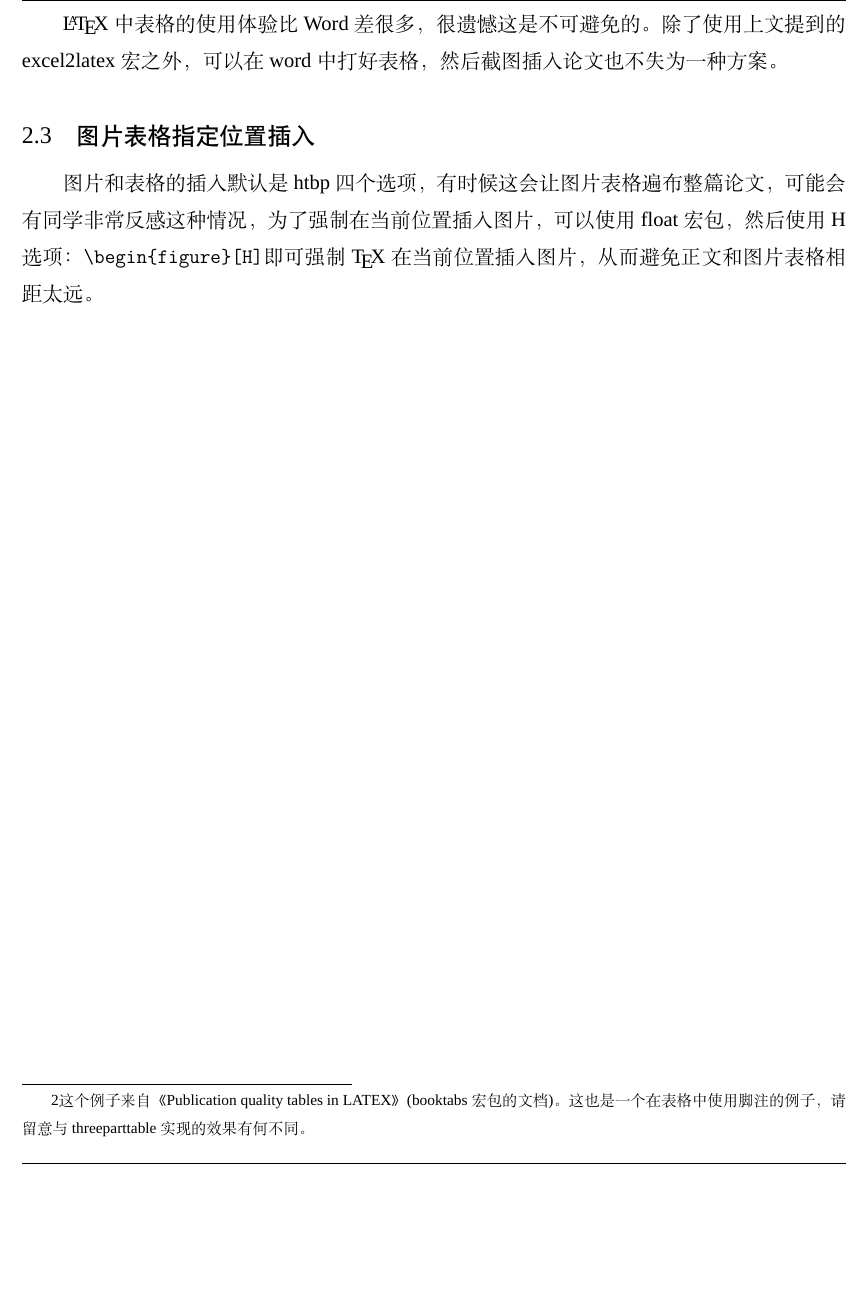
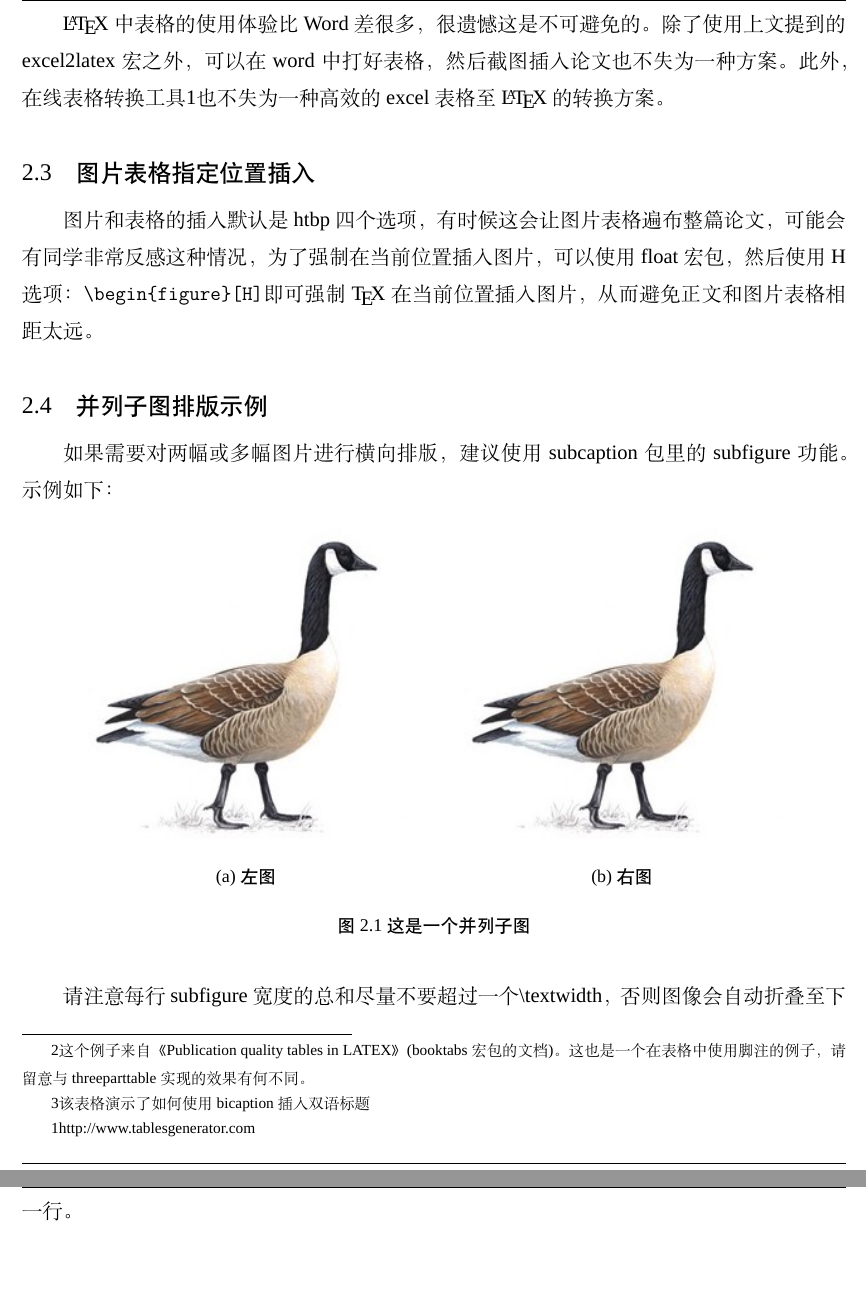
Before and after one commit to nuaatug/nuaathesis, a LaTeX thesis (sample.tex, which reads chapter/examples.tex, nuaathesis.cls): part of page 12 of 17 before the commit and two parts of pages 11 and 12 of 17 after it, the two joined at a grey line, cut so that both start at the same text, the shorter picture padded with empty space. Compiled offline with XeLaTeX; a missing font is replaced by an installed copy or a similar font.

Commit message:
处理cvcore的pull request

```diff
--- a/chapter/examples.tex
+++ b/chapter/examples.tex
@@ -16,2 +18,4 @@ SJTU Thesis中的表格介绍非常详尽，但其实有非常简单的从Excel
 \begin{table}[H]
   \centering
+  \bicaption[chinese]{一个颇为标准的三线表格\footnote{这个例子来自\href{http://www.ctan.org/tex-archive/macros/latex/contrib/booktabs/booktabs.pdf}{《Publication quality tables in LATEX》}(booktabs宏包的文档)。这也是一个在表格中使用脚注的例子，请留意与threeparttable实现的效果有何不同。}}[english]{A standard three-line table\footnote{该表格演示了如何使用bicaption插入双语标题}}
+  \label{tab:bicap}
@@ -26,10 +29,35 @@ SJTU Thesis中的表格介绍非常详尽，但其实有非常简单的从Excel
     Armadillo & frozen & 8.99 \\ \bottomrule
   \end{tabular}
 \end{table}
-\footnotetext[2]{这个例子来自\href{http://www.ctan.org/tex-archive/macros/latex/contrib/booktabs/booktabs.pdf}{《Publication quality tables in LATEX》}(booktabs宏包的文档)。这也是一个在表格中使用脚注的例子，请留意与threeparttable实现的效果有何不同。}
 
-\par \LaTeX 中表格的使用体验比Word差很多，很遗憾这是不可避免的。除了使用上文提到的excel2latex宏之外，可以在word中打好表格，然后截图插入论文也不失为一种方案。
+\end{savenotes}
+
+\LaTeX 中表格的使用体验比Word差很多，很遗憾这是不可避免的。除了使用上文提到的excel2latex宏之外，可以在word中打好表格，然后截图插入论文也不失为一种方案。此外，在线表格转换工具\footnote{http://www.tablesgenerator.com}也不失为一种高效的excel表格至\LaTeX 的转换方案。
 
 \section{图片表格指定位置插入}
 
 图片和表格的插入默认是htbp四个选项，有时候这会让图片表格遍布整篇论文，可能会有同学非常反感这种情况，为了强制在当前位置插入图片，可以使用float宏包，然后使用H选项：\verb+\begin{figure}[H]+即可强制\TeX 在当前位置插入图片，从而避免正文和图片表格相距太远。
+
+\section{并列子图排版示例}
+
+如果需要对两幅或多幅图片进行横向排版，建议使用subcaption包里的subfigure功能。示例如下：
+
+\begin{figure}[H]
+\centering
+\begin{subfigure}{.45\textwidth}
+  \centering
+  \includegraphics[width=.9\linewidth]{test.jpg}
+  \caption{左图}
+  \label{fig:test_subfigure1}
+\end{subfigure}
+\begin{subfigure}{.45\textwidth}
+  \centering
+  \includegraphics[width=.9\linewidth]{test.jpg}
+  \caption{右图}
+  \label{fig:test_subfigure2}
+\end{subfigure}
+\caption{这是一个并列子图}
+\label{fig:test_subfigure}
+\end{figure}
+
+请注意每行subfigure宽度的总和尽量不要超过一个\textbackslash textwidth，否则图像会自动折叠至下一行。
--- a/nuaathesis.cls
+++ b/nuaathesis.cls
@@ -46,7 +46,11 @@
 \RequirePackage{tabularx} %% 表格相关
 \RequirePackage[table]{xcolor}  %% 颜色相关
 \RequirePackage{xltxtra}
-\RequirePackage{ccaption} %% ccaption包因为特殊原因必须在longtable之后加载
+\RequirePackage{bicaption}
+\RequirePackage{caption} %% 表格图表标题相关
+\RequirePackage{subcaption} %% 配合caption进行子图注释
+\RequirePackage{footnote} %% 脚注相关
+\RequirePackage{hologo}
 
 %%====================
 %% 基本设置与简单宏定义
@@ -137,10 +139,12 @@
 \graphicspath{{fig/}{figure/}{figures/}{logo/}{logos/}{graph/}{graphs}}
 \DeclareGraphicsExtensions{.pdf,.eps,.png,.jpg,.jpeg}
 
-%% ccaption pacakge
-\captiondelim{\ }
-\captionnamefont{\zihao{5}\heiti}
-\captiontitlefont{\zihao{5}\heiti}
+%% 图表注格式（五号黑体，空格间隔）
+
+\DeclareCaptionFont{heiticaption}{\heiti \zihao{5}}
+\captionsetup{labelsep=space}
+\captionsetup{font=heiticaption}
+\makesavenoteenv{tabular} % 在图表内使用脚注
 
 %% Floating parameters
 \renewcommand{\textfraction}{0.15}
```
Also changed, not shown: chapter/introduction.tex (+7 -7 lines), chapter/symbol.tex (added, +1 -0 lines), README.md, figures/test.jpg (added), chapter/examples.tex (9 more changed lines), nuaathesis.cls (2 more changed lines).
